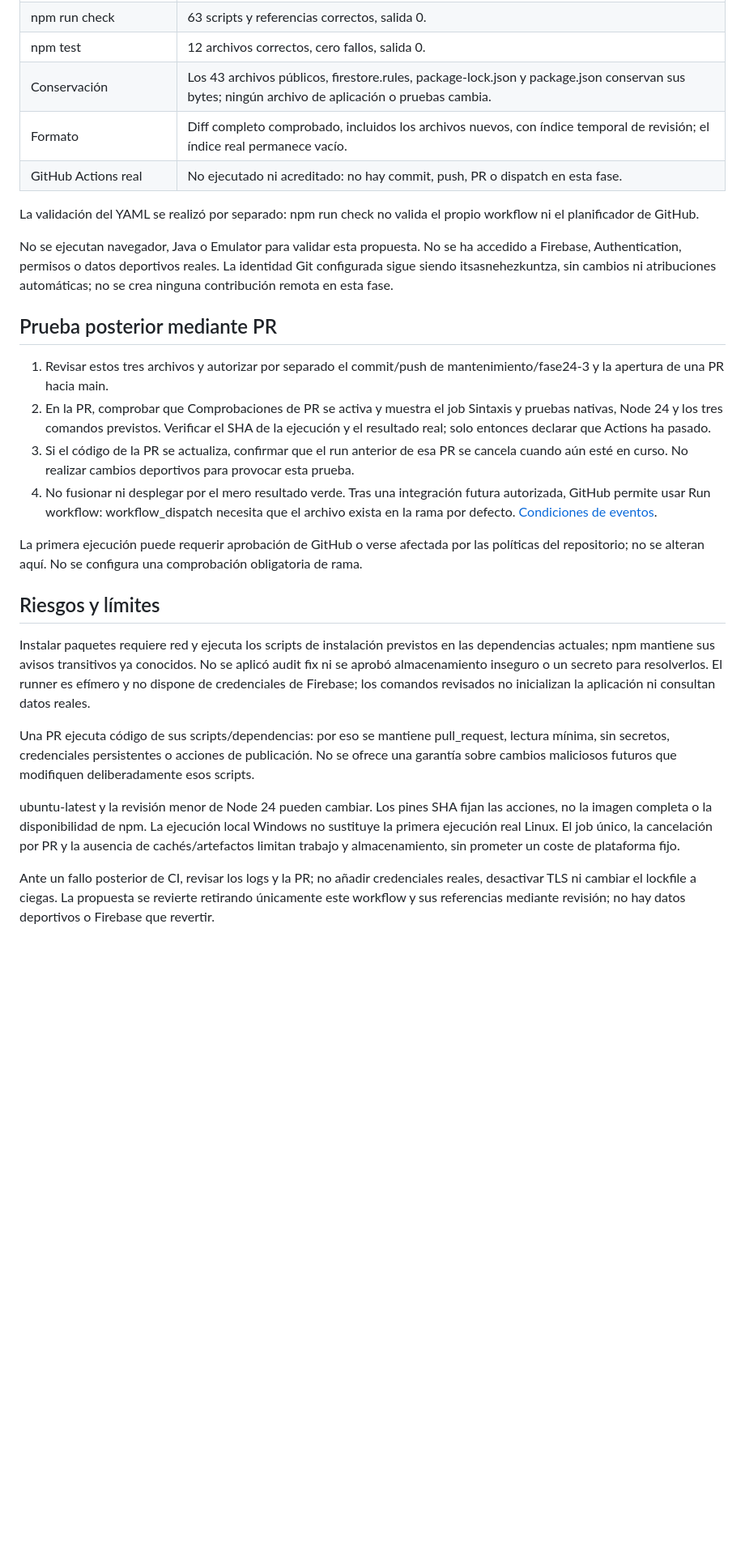
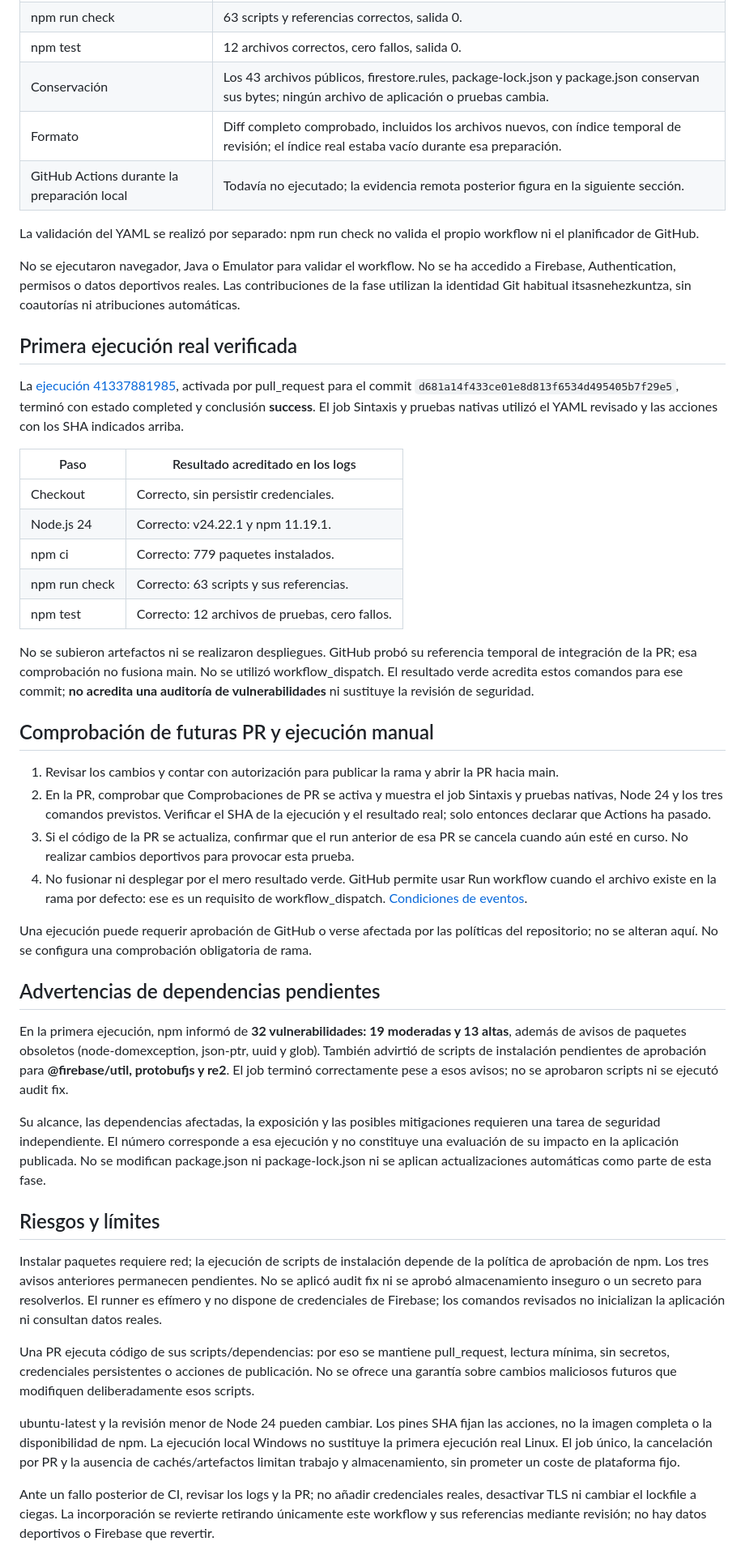
Before and after one commit to itsasnehezkuntza/registro_defensas_baloncesto, a Markdown page: docs/ci-github-actions.md, the part around one of its changes. Shown at 81% size. Rendered like a GitHub page; blank space fills up the shorter version.

Commit message:
docs: acredita la primera ejecución de GitHub Actions

```diff
--- a/docs/ci-github-actions.md
+++ b/docs/ci-github-actions.md
@@ -42,29 +42,49 @@ Se contrastaron releases estables, referencias de etiquetas obtenidas por la API
 | npm run check | 63 scripts y referencias correctos, salida 0. |
 | npm test | 12 archivos correctos, cero fallos, salida 0. |
 | Conservación | Los 43 archivos públicos, firestore.rules, package-lock.json y package.json conservan sus bytes; ningún archivo de aplicación o pruebas cambia. |
-| Formato | Diff completo comprobado, incluidos los archivos nuevos, con índice temporal de revisión; el índice real permanece vacío. |
-| GitHub Actions real | No ejecutado ni acreditado: no hay commit, push, PR o dispatch en esta fase. |
+| Formato | Diff completo comprobado, incluidos los archivos nuevos, con índice temporal de revisión; el índice real estaba vacío durante esa preparación. |
+| GitHub Actions durante la preparación local | Todavía no ejecutado; la evidencia remota posterior figura en la siguiente sección. |
 
 
 La validación del YAML se realizó por separado: npm run check no valida el propio workflow ni el planificador de GitHub.
 
-No se ejecutan navegador, Java o Emulator para validar esta propuesta. No se ha accedido a Firebase, Authentication, permisos o datos deportivos reales. La identidad Git configurada sigue siendo itsasnehezkuntza, sin cambios ni atribuciones automáticas; no se crea ninguna contribución remota en esta fase.
+No se ejecutaron navegador, Java o Emulator para validar el workflow. No se ha accedido a Firebase, Authentication, permisos o datos deportivos reales. Las contribuciones de la fase utilizan la identidad Git habitual itsasnehezkuntza, sin coautorías ni atribuciones automáticas.
 
-## Prueba posterior mediante PR
+## Primera ejecución real verificada
 
-1. Revisar estos tres archivos y autorizar por separado el commit/push de mantenimiento/fase24-3 y la apertura de una PR hacia main.
+La [ejecución 41337881985](https://github.com/itsasnehezkuntza/registro_defensas_baloncesto/actions/runs/41337881985), activada por pull_request para el commit `d681a14f433ce01e8d813f6534d495405b7f29e5`, terminó con estado completed y conclusión **success**. El job Sintaxis y pruebas nativas utilizó el YAML revisado y las acciones con los SHA indicados arriba.
+
+| Paso | Resultado acreditado en los logs |
+|---|---|
+| Checkout | Correcto, sin persistir credenciales. |
+| Node.js 24 | Correcto: v24.22.1 y npm 11.19.1. |
+| npm ci | Correcto: 779 paquetes instalados. |
+| npm run check | Correcto: 63 scripts y sus referencias. |
+| npm test | Correcto: 12 archivos de pruebas, cero fallos. |
+
+No se subieron artefactos ni se realizaron despliegues. GitHub probó su referencia temporal de integración de la PR; esa comprobación no fusiona main. No se utilizó workflow_dispatch. El resultado verde acredita estos comandos para ese commit; **no acredita una auditoría de vulnerabilidades** ni sustituye la revisión de seguridad.
+
+## Comprobación de futuras PR y ejecución manual
+
+1. Revisar los cambios y contar con autorización para publicar la rama y abrir la PR hacia main.
 2. En la PR, comprobar que Comprobaciones de PR se activa y muestra el job Sintaxis y pruebas nativas, Node 24 y los tres comandos previstos. Verificar el SHA de la ejecución y el resultado real; solo entonces declarar que Actions ha pasado.
 3. Si el código de la PR se actualiza, confirmar que el run anterior de esa PR se cancela cuando aún esté en curso. No realizar cambios deportivos para provocar esta prueba.
-4. No fusionar ni desplegar por el mero resultado verde. Tras una integración futura autorizada, GitHub permite usar Run workflow: workflow_dispatch necesita que el archivo exista en la rama por defecto. [Condiciones de eventos](https://docs.github.com/en/actions/reference/workflows-and-actions/events-that-trigger-workflows#workflow_dispatch).
+4. No fusionar ni desplegar por el mero resultado verde. GitHub permite usar Run workflow cuando el archivo existe en la rama por defecto: ese es un requisito de workflow_dispatch. [Condiciones de eventos](https://docs.github.com/en/actions/reference/workflows-and-actions/events-that-trigger-workflows#workflow_dispatch).
 
-La primera ejecución puede requerir aprobación de GitHub o verse afectada por las políticas del repositorio; no se alteran aquí. No se configura una comprobación obligatoria de rama.
+Una ejecución puede requerir aprobación de GitHub o verse afectada por las políticas del repositorio; no se alteran aquí. No se configura una comprobación obligatoria de rama.
+
+## Advertencias de dependencias pendientes
+
+En la primera ejecución, npm informó de **32 vulnerabilidades: 19 moderadas y 13 altas**, además de avisos de paquetes obsoletos (node-domexception, json-ptr, uuid y glob). También advirtió de scripts de instalación pendientes de aprobación para **@firebase/util, protobufjs y re2**. El job terminó correctamente pese a esos avisos; no se aprobaron scripts ni se ejecutó audit fix.
+
+Su alcance, las dependencias afectadas, la exposición y las posibles mitigaciones requieren una tarea de seguridad independiente. El número corresponde a esa ejecución y no constituye una evaluación de su impacto en la aplicación publicada. No se modifican package.json ni package-lock.json ni se aplican actualizaciones automáticas como parte de esta fase.
 
 ## Riesgos y límites
 
-Instalar paquetes requiere red y ejecuta los scripts de instalación previstos en las dependencias actuales; npm mantiene sus avisos transitivos ya conocidos. No se aplicó audit fix ni se aprobó almacenamiento inseguro o un secreto para resolverlos. El runner es efímero y no dispone de credenciales de Firebase; los comandos revisados no inicializan la aplicación ni consultan datos reales.
+Instalar paquetes requiere red; la ejecución de scripts de instalación depende de la política de aprobación de npm. Los tres avisos anteriores permanecen pendientes. No se aplicó audit fix ni se aprobó almacenamiento inseguro o un secreto para resolverlos. El runner es efímero y no dispone de credenciales de Firebase; los comandos revisados no inicializan la aplicación ni consultan datos reales.
 
 Una PR ejecuta código de sus scripts/dependencias: por eso se mantiene pull_request, lectura mínima, sin secretos, credenciales persistentes o acciones de publicación. No se ofrece una garantía sobre cambios maliciosos futuros que modifiquen deliberadamente esos scripts.
 
 ubuntu-latest y la revisión menor de Node 24 pueden cambiar. Los pines SHA fijan las acciones, no la imagen completa o la disponibilidad de npm. La ejecución local Windows no sustituye la primera ejecución real Linux. El job único, la cancelación por PR y la ausencia de cachés/artefactos limitan trabajo y almacenamiento, sin prometer un coste de plataforma fijo.
 
-Ante un fallo posterior de CI, revisar los logs y la PR; no añadir credenciales reales, desactivar TLS ni cambiar el lockfile a ciegas. La propuesta se revierte retirando únicamente este workflow y sus referencias mediante revisión; no hay datos deportivos o Firebase que revertir.
+Ante un fallo posterior de CI, revisar los logs y la PR; no añadir credenciales reales, desactivar TLS ni cambiar el lockfile a ciegas. La incorporación se revierte retirando únicamente este workflow y sus referencias mediante revisión; no hay datos deportivos o Firebase que revertir.
```
Also changed, not shown: other parts of docs/ci-github-actions.md (+7 -7 lines).
